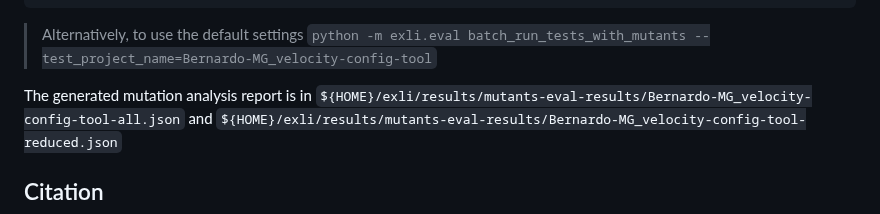
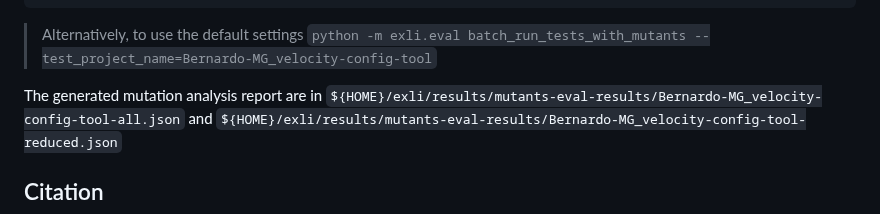
Before and after one commit to EngineeringSoftware/exli, a Markdown page: README.md, the part around the change. Rendered like a GitHub page.

````diff
--- a/README.md
+++ b/README.md
@@ -211,7 +211,7 @@ python -m exli.eval --project_name=Bernardo-MG_velocity-config-tool --sha=26226f
 ```
 > Alternatively, to use the default settings `python -m exli.eval batch_run_tests_with_mutants --test_project_name=Bernardo-MG_velocity-config-tool`
 
-The generated mutation analysis report is in
+The generated mutation analysis report are in
 `${HOME}/exli/results/mutants-eval-results/Bernardo-MG_velocity-config-tool-all.json`
 and
 `${HOME}/exli/results/mutants-eval-results/Bernardo-MG_velocity-config-tool-reduced.json`
````
